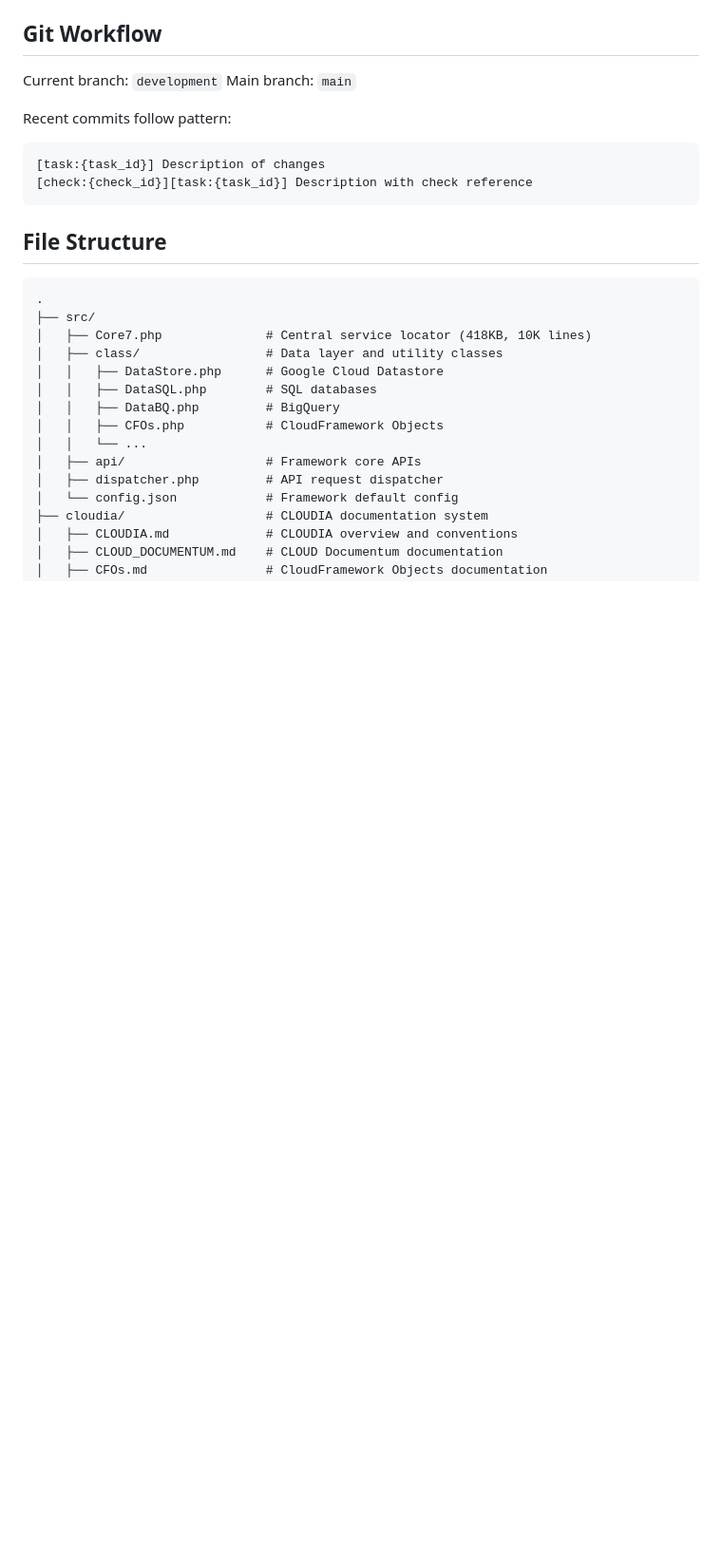
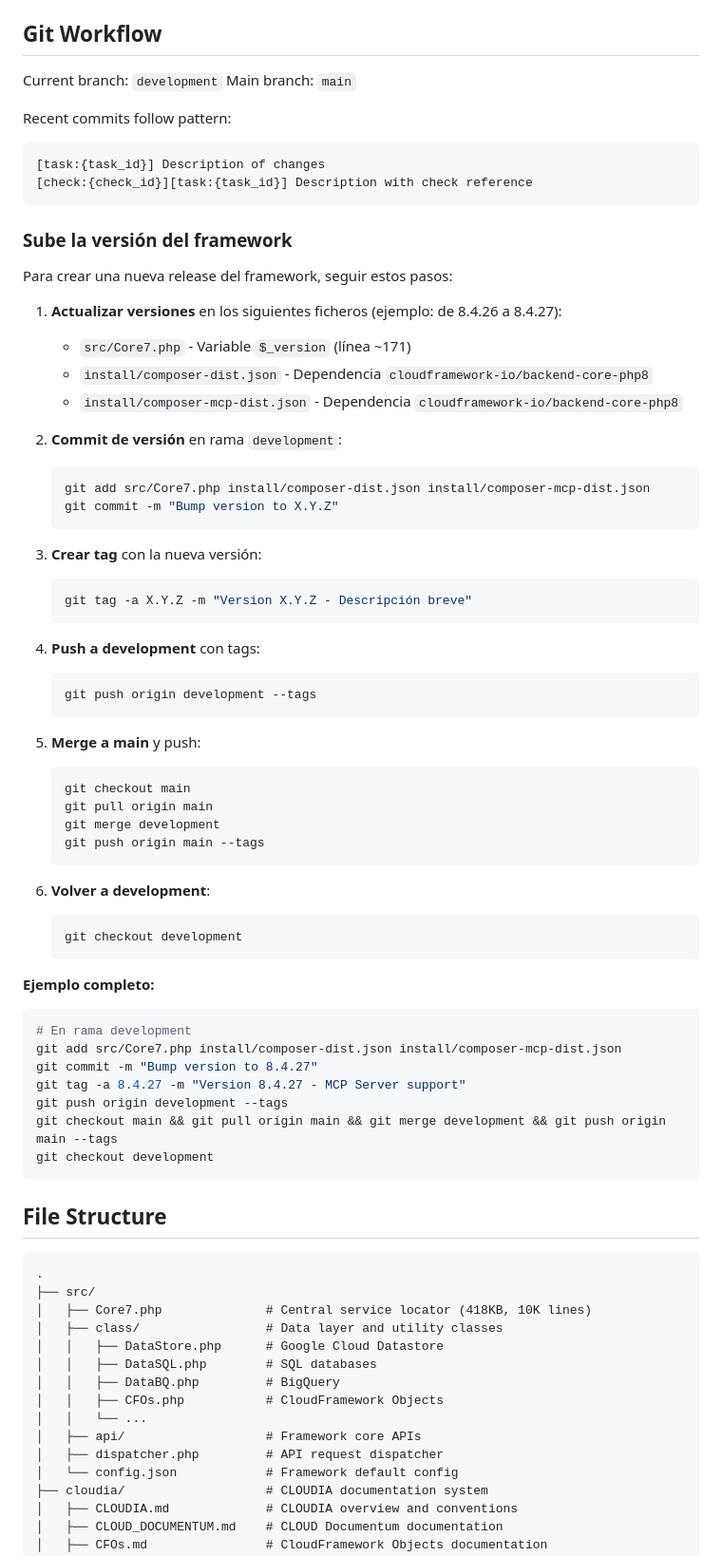
Before and after one commit to CloudFramework-io/backend-core-php8, a Markdown page: CLAUDE.md, the part around the change. Shown at 95% size. Drawn GitHub-style; blank space fills up the shorter version.

Commit message:
Add framework version release process to CLAUDE.md
Document the step-by-step process for creating a new framework release,
including version updates, tagging, and multi-branch push workflow.

Co-Authored-By: Claude Opus 4.5 <noreply@anthropic.com>

````diff
--- a/CLAUDE.md
+++ b/CLAUDE.md
@@ -728,6 +728,55 @@ Recent commits follow pattern:
 [check:{check_id}][task:{task_id}] Description with check reference
 ```
 
+### Sube la versión del framework
+
+Para crear una nueva release del framework, seguir estos pasos:
+
+1. **Actualizar versiones** en los siguientes ficheros (ejemplo: de 8.4.26 a 8.4.27):
+   - `src/Core7.php` - Variable `$_version` (línea ~171)
+   - `install/composer-dist.json` - Dependencia `cloudframework-io/backend-core-php8`
+   - `install/composer-mcp-dist.json` - Dependencia `cloudframework-io/backend-core-php8`
+
+2. **Commit de versión** en rama `development`:
+   ```bash
+   git add src/Core7.php install/composer-dist.json install/composer-mcp-dist.json
+   git commit -m "Bump version to X.Y.Z"
+   ```
+
+3. **Crear tag** con la nueva versión:
+   ```bash
+   git tag -a X.Y.Z -m "Version X.Y.Z - Descripción breve"
+   ```
+
+4. **Push a development** con tags:
+   ```bash
+   git push origin development --tags
+   ```
+
+5. **Merge a main** y push:
+   ```bash
+   git checkout main
+   git pull origin main
+   git merge development
+   git push origin main --tags
+   ```
+
+6. **Volver a development**:
+   ```bash
+   git checkout development
+   ```
+
+**Ejemplo completo:**
+```bash
+# En rama development
+git add src/Core7.php install/composer-dist.json install/composer-mcp-dist.json
+git commit -m "Bump version to 8.4.27"
+git tag -a 8.4.27 -m "Version 8.4.27 - MCP Server support"
+git push origin development --tags
+git checkout main && git pull origin main && git merge development && git push origin main --tags
+git checkout development
+```
+
 ## File Structure
 
 ```
````
